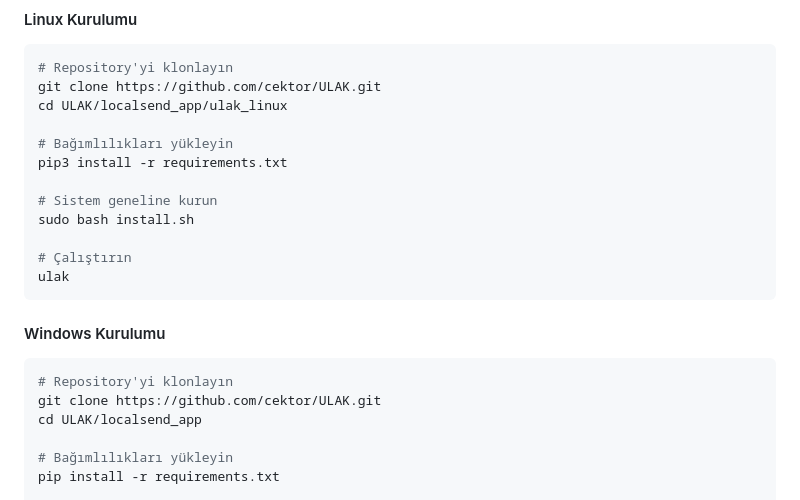
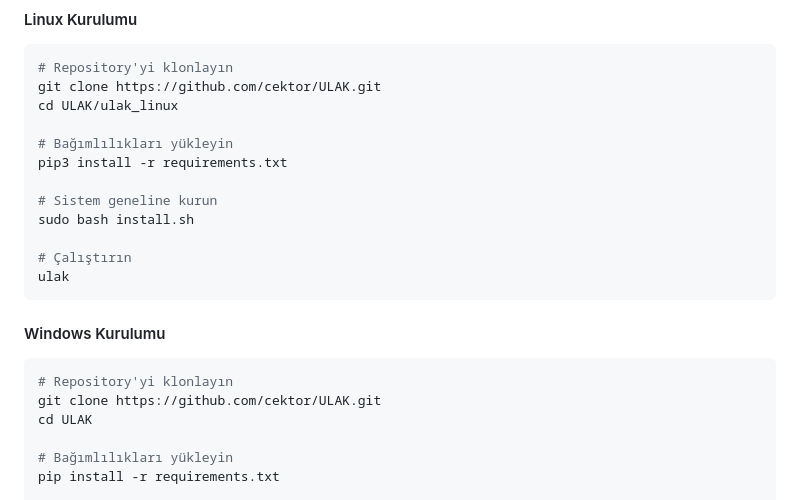
Before and after one commit to cektor/ULAK, a Markdown page: README-tr.md, the part around the change. Drawn GitHub-style.

````diff
--- a/README-tr.md
+++ b/README-tr.md
@@ -143,7 +143,7 @@
 ```bash
 # Repository'yi klonlayın
 git clone https://github.com/cektor/ULAK.git
-cd ULAK/localsend_app/ulak_linux
+cd ULAK/ulak_linux
 
 # Bağımlılıkları yükleyin
 pip3 install -r requirements.txt
@@ -159,7 +159,7 @@ ulak
 ```bash
 # Repository'yi klonlayın
 git clone https://github.com/cektor/ULAK.git
-cd ULAK/localsend_app
+cd ULAK
 
 # Bağımlılıkları yükleyin
 pip install -r requirements.txt
````
Also changed, not shown: README.md (+2 -2 lines).
